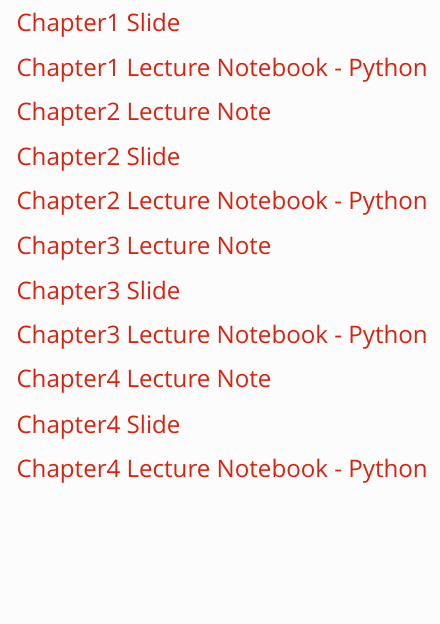
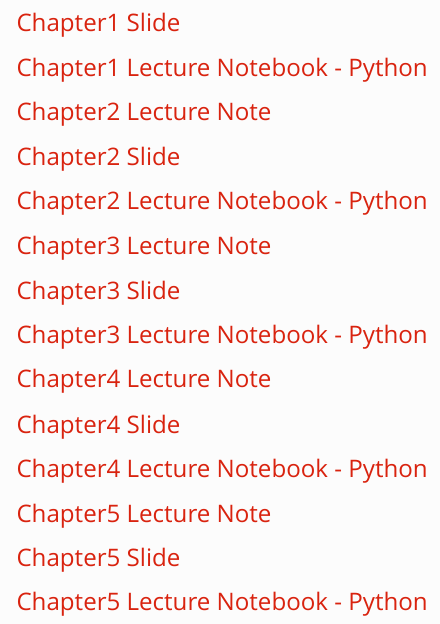
Before and after one commit to chadchae/portfolio_course, a Quarto document (WKU_MGS3001.qmd): the page in a window 1100 px wide, from 380 px down. Rendered offline with R 4.5, knitr and Pandoc in place of Quarto, with nearby package versions; a font, style sheet, LaTeX package, included part or bibliography that could not be used is replaced or left out; menus at the side of the page are left out.

Commit message:
Regular Update

```diff
--- a/WKU_MGS3001.qmd
+++ b/WKU_MGS3001.qmd
@@ -89,3 +90,6 @@
 ### [Chapter4 Lecture Note](Course/MGS3001/03_Lecture_Note/LectureNote_Chad/PPT/chapter4/chapter4_note.qmd)
 ### [Chapter4 Slide](Course/MGS3001/03_Lecture_Note/LectureNote_Chad/PPT/chapter4/chapter4.qmd)
 ### [Chapter4 Lecture Notebook - Python](Course/MGS3001/03_Lecture_Note/LectureNote_Chad/PPT/chapter4/chapter4_notebook.qmd)
+### [Chapter5 Lecture Note](Course/MGS3001/03_Lecture_Note/LectureNote_Chad/PPT/chapter5/chapter5_note.qmd)
+### [Chapter5 Slide](Course/MGS3001/03_Lecture_Note/LectureNote_Chad/PPT/chapter5/chapter5.qmd)
+### [Chapter5 Lecture Notebook - Python](Course/MGS3001/03_Lecture_Note/LectureNote_Chad/PPT/chapter5/chapter5_notebook.qmd)
```
Also changed, not shown: docs/search.json, WKU_MGS3001.qmd (1 more changed lines), 198 other files.
